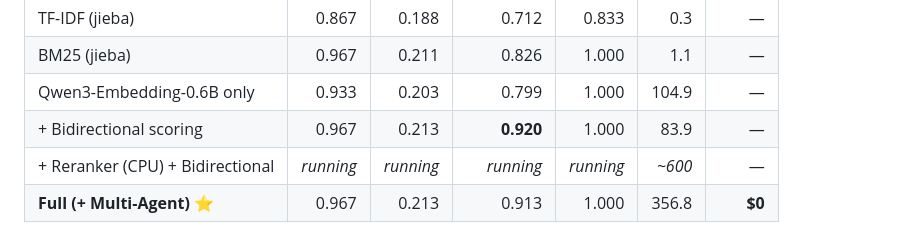
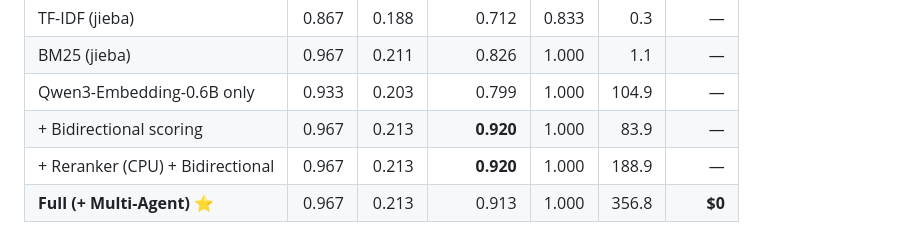
Before and after one commit to TsekaLuk/hr-multiagent-rec, a Markdown page: README.md, the part around the change. GitHub-like rendering.

```diff
--- a/README.md
+++ b/README.md
@@ -98,7 +98,7 @@ Multi-Agent stage ran against the real SiliconFlow API using `Qwen/Qwen3.5-4B`
 | BM25 (jieba)                        | 0.967 | 0.211 | 0.826     | 1.000  | 1.1    | —      |
 | Qwen3-Embedding-0.6B only           | 0.933 | 0.203 | 0.799     | 1.000  | 104.9  | —      |
 | + Bidirectional scoring             | 0.967 | 0.213 | **0.920** | 1.000  | 83.9   | —      |
-| + Reranker (CPU) + Bidirectional    | _running_ | _running_ | _running_ | _running_ | _~600_ | —    |
+| + Reranker (CPU) + Bidirectional    | 0.967 | 0.213 | **0.920** | 1.000  | 188.9  | —      |
 | **Full (+ Multi-Agent)** ⭐          | 0.967 | 0.213 | 0.913     | 1.000  | 356.8  | **$0** |
 
 Multi-Agent stage telemetry (Qwen3.5-4B via SiliconFlow free tier):
```
Also changed, not shown: docs/thesis_materials/results_snapshot.md (+1 -1 lines).
